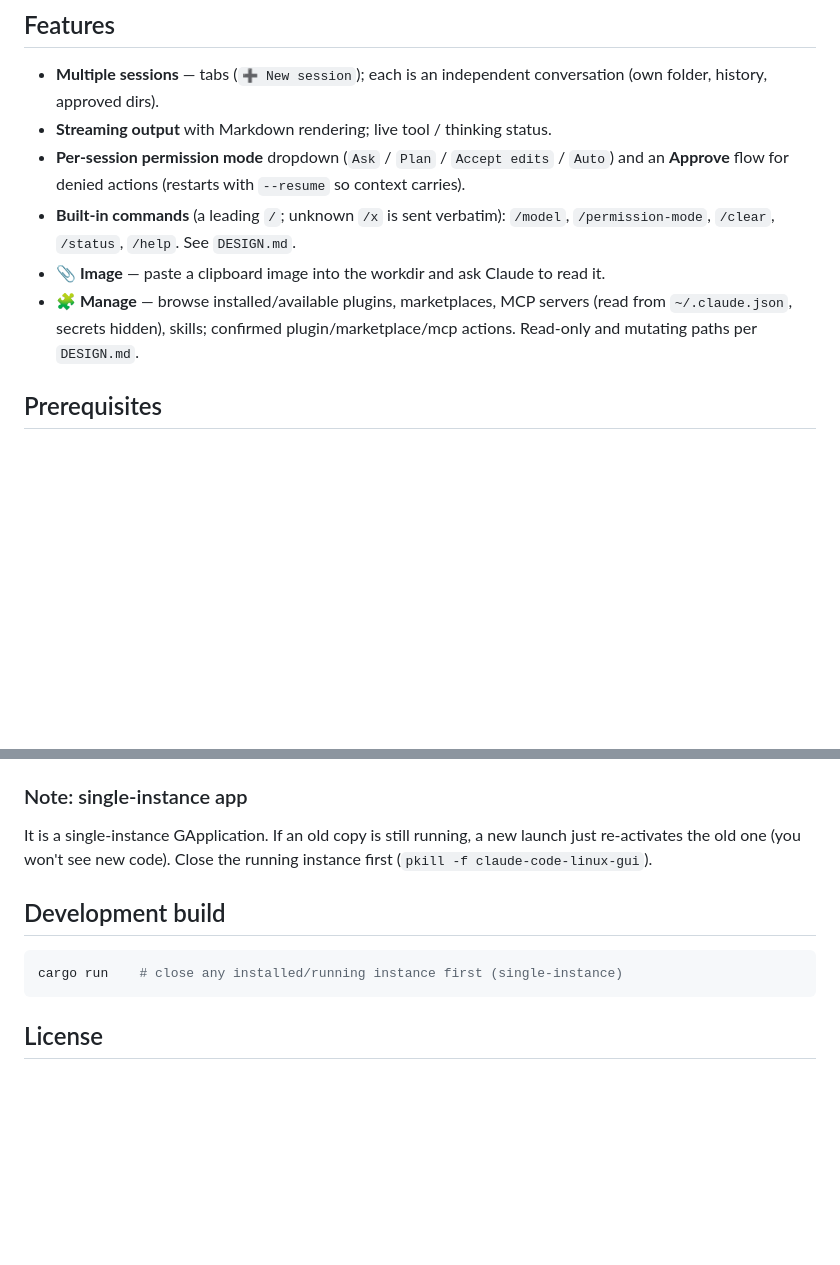
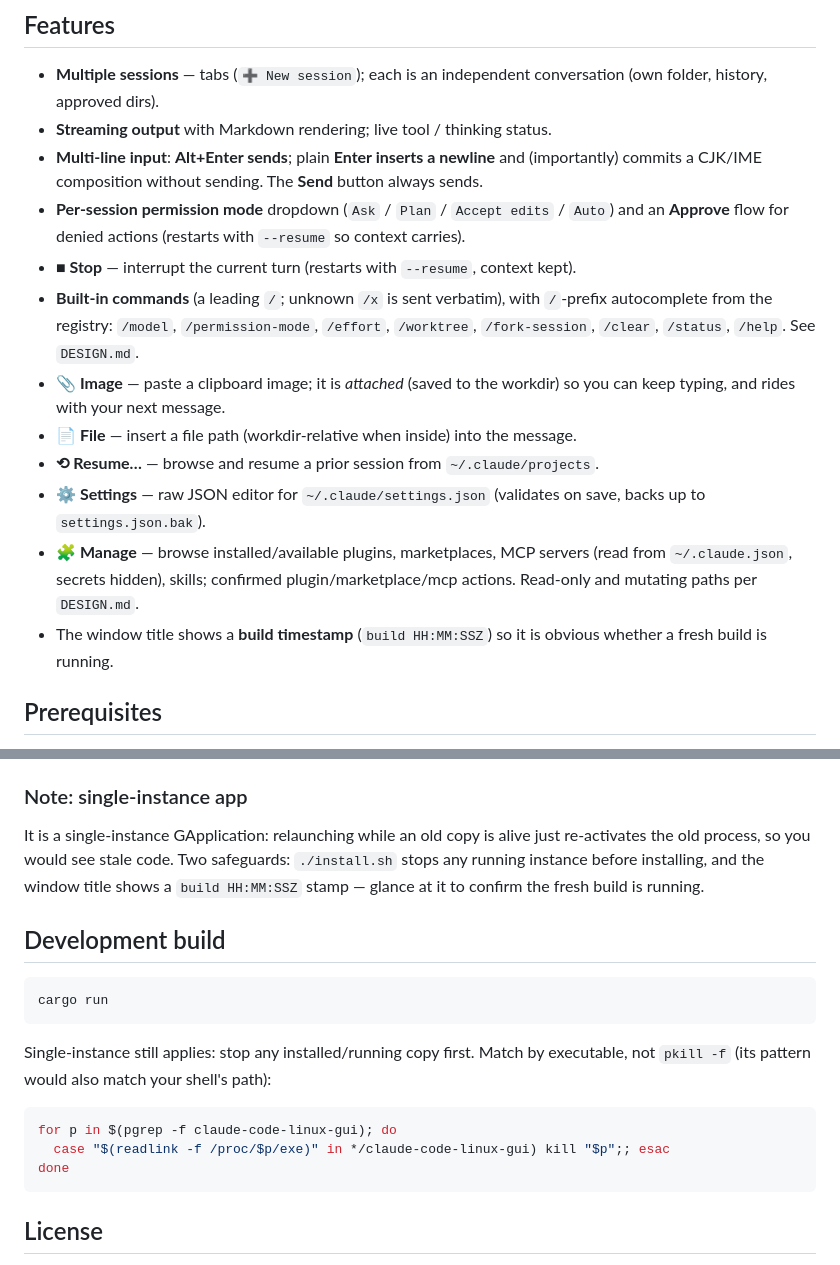
Before and after one commit to TopiasTsui/ClaudeCodeLinuxGui, a Markdown page: README.md, 2 parts joined by grey strips. Drawn GitHub-style; blank space fills up the shorter version.

Commit message:
docs: README — multi-line/Alt+Enter, new commands, Resume/Settings, build stamp
Brings the feature list and the single-instance note up to date: multi-line
input with Alt+Enter (Enter = newline / IME-commit), Stop, /-autocomplete,
/effort /worktree /fork-session, image = attach-and-keep-typing, 📄 File,
⟲ Resume, ⚙ Settings, the title build stamp, and that install.sh now stops
old instances. Replaces the footgun `pkill -f` advice with an exe-path match.

Co-Authored-By: Claude Opus 4.7 (1M context) <noreply@anthropic.com>

````diff
--- a/README.md
+++ b/README.md
@@ -19,16 +19,31 @@ official **Claude Code** CLI on Linux.
 - **Multiple sessions** — tabs (`➕ New session`); each is an independent
   conversation (own folder, history, approved dirs).
 - **Streaming output** with Markdown rendering; live tool / thinking status.
+- **Multi-line input**: **Alt+Enter sends**; plain **Enter inserts a
+  newline** and (importantly) commits a CJK/IME composition without sending.
+  The **Send** button always sends.
 - **Per-session permission mode** dropdown (`Ask` / `Plan` / `Accept edits`
   / `Auto`) and an **Approve** flow for denied actions (restarts with
   `--resume` so context carries).
-- **Built-in commands** (a leading `/`; unknown `/x` is sent verbatim):
-  `/model`, `/permission-mode`, `/clear`, `/status`, `/help`. See `DESIGN.md`.
-- **📎 Image** — paste a clipboard image into the workdir and ask Claude to
-  read it.
+- **■ Stop** — interrupt the current turn (restarts with `--resume`,
+  context kept).
+- **Built-in commands** (a leading `/`; unknown `/x` is sent verbatim),
+  with `/`-prefix autocomplete from the registry:
+  `/model`, `/permission-mode`, `/effort`, `/worktree`, `/fork-session`,
+  `/clear`, `/status`, `/help`. See `DESIGN.md`.
+- **📎 Image** — paste a clipboard image; it is *attached* (saved to the
+  workdir) so you can keep typing, and rides with your next message.
+- **📄 File** — insert a file path (workdir-relative when inside) into the
+  message.
+- **⟲ Resume…** — browse and resume a prior session from
+  `~/.claude/projects`.
+- **⚙ Settings** — raw JSON editor for `~/.claude/settings.json`
+  (validates on save, backs up to `settings.json.bak`).
 - **🧩 Manage** — browse installed/available plugins, marketplaces, MCP
   servers (read from `~/.claude.json`, secrets hidden), skills; confirmed
   plugin/marketplace/mcp actions. Read-only and mutating paths per `DESIGN.md`.
+- The window title shows a **build timestamp** (`build HH:MM:SSZ`) so it is
+  obvious whether a fresh build is running.
 
 ## Prerequisites
 
@@ -76,14 +91,26 @@ deps: `libgtk-4-1`, `libwebkitgtk-6.0-4`. Remove with
 
 ### Note: single-instance app
 
-It is a single-instance GApplication. If an old copy is still running, a new
-launch just re-activates the old one (you won't see new code). Close the
-running instance first (`pkill -f claude-code-linux-gui`).
+It is a single-instance GApplication: relaunching while an old copy is alive
+just re-activates the old process, so you would see stale code. Two
+safeguards: `./install.sh` stops any running instance before installing, and
+the window title shows a `build HH:MM:SSZ` stamp — glance at it to confirm
+the fresh build is running.
 
 ## Development build
 
 ```bash
-cargo run    # close any installed/running instance first (single-instance)
+cargo run
+```
+
+Single-instance still applies: stop any installed/running copy first. Match
+by executable, not `pkill -f` (its pattern would also match your shell's
+path):
+
+```bash
+for p in $(pgrep -f claude-code-linux-gui); do
+  case "$(readlink -f /proc/$p/exe)" in */claude-code-linux-gui) kill "$p";; esac
+done
 ```
 
 ## License
````
